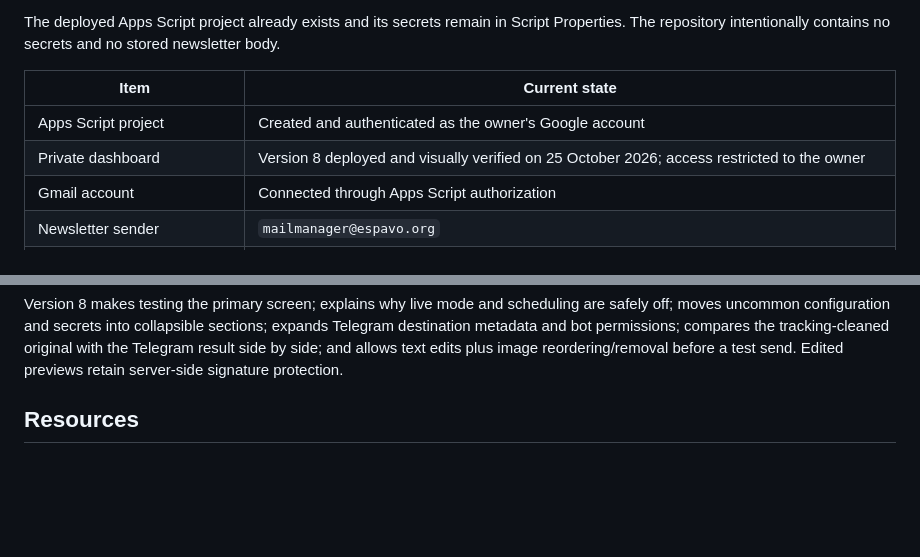
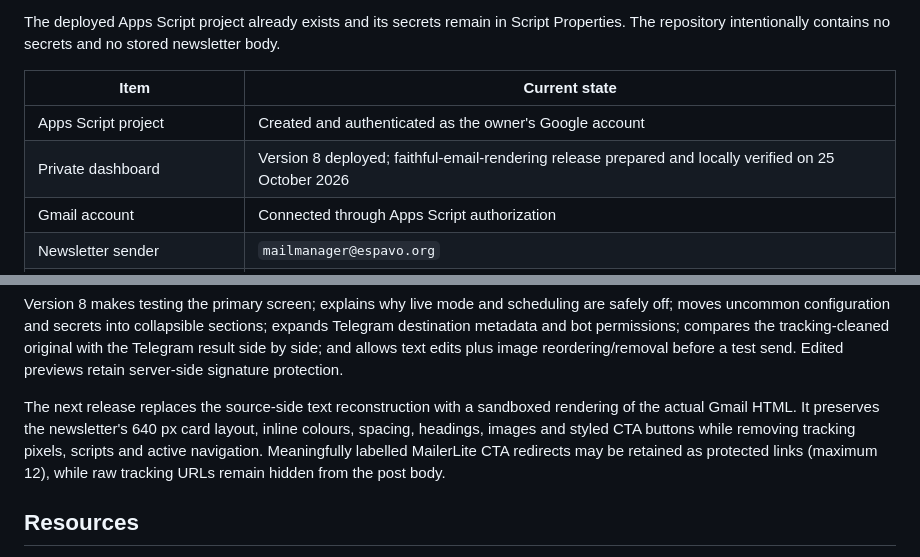
Before and after one commit to granterogers/steve-rother-email2telegram, a Markdown page: HANDOVER.md, 2 parts joined by grey strips. GitHub-like rendering; blank space fills up the shorter version.

Commit message:
Render the real email faithfully in HANDOVER.md

```diff
--- a/HANDOVER.md
+++ b/HANDOVER.md
@@ -11,7 +11,7 @@ The deployed Apps Script project already exists and its secrets remain in Script
 | Item | Current state |
 | --- | --- |
 | Apps Script project | Created and authenticated as the owner's Google account |
-| Private dashboard | Version 8 deployed and visually verified on 25 October 2026; access restricted to the owner |
+| Private dashboard | Version 8 deployed; faithful-email-rendering release prepared and locally verified on 25 October 2026 |
 | Gmail account | Connected through Apps Script authorization |
 | Newsletter sender | `mailmanager@espavo.org` |
 | Historical sample | Configured privately in `TEST_MESSAGE_ID` |
@@ -26,6 +26,8 @@ The deployed Apps Script project already exists and its secrets remain in Script
 | Scheduled trigger | Off at last verified state |
 
 Version 8 makes testing the primary screen; explains why live mode and scheduling are safely off; moves uncommon configuration and secrets into collapsible sections; expands Telegram destination metadata and bot permissions; compares the tracking-cleaned original with the Telegram result side by side; and allows text edits plus image reordering/removal before a test send. Edited previews retain server-side signature protection.
+
+The next release replaces the source-side text reconstruction with a sandboxed rendering of the actual Gmail HTML. It preserves the newsletter's 640 px card layout, inline colours, spacing, headings, images and styled CTA buttons while removing tracking pixels, scripts and active navigation. Meaningfully labelled MailerLite CTA redirects may be retained as protected links (maximum 12), while raw tracking URLs remain hidden from the post body.
 
 ## Resources
 
```
